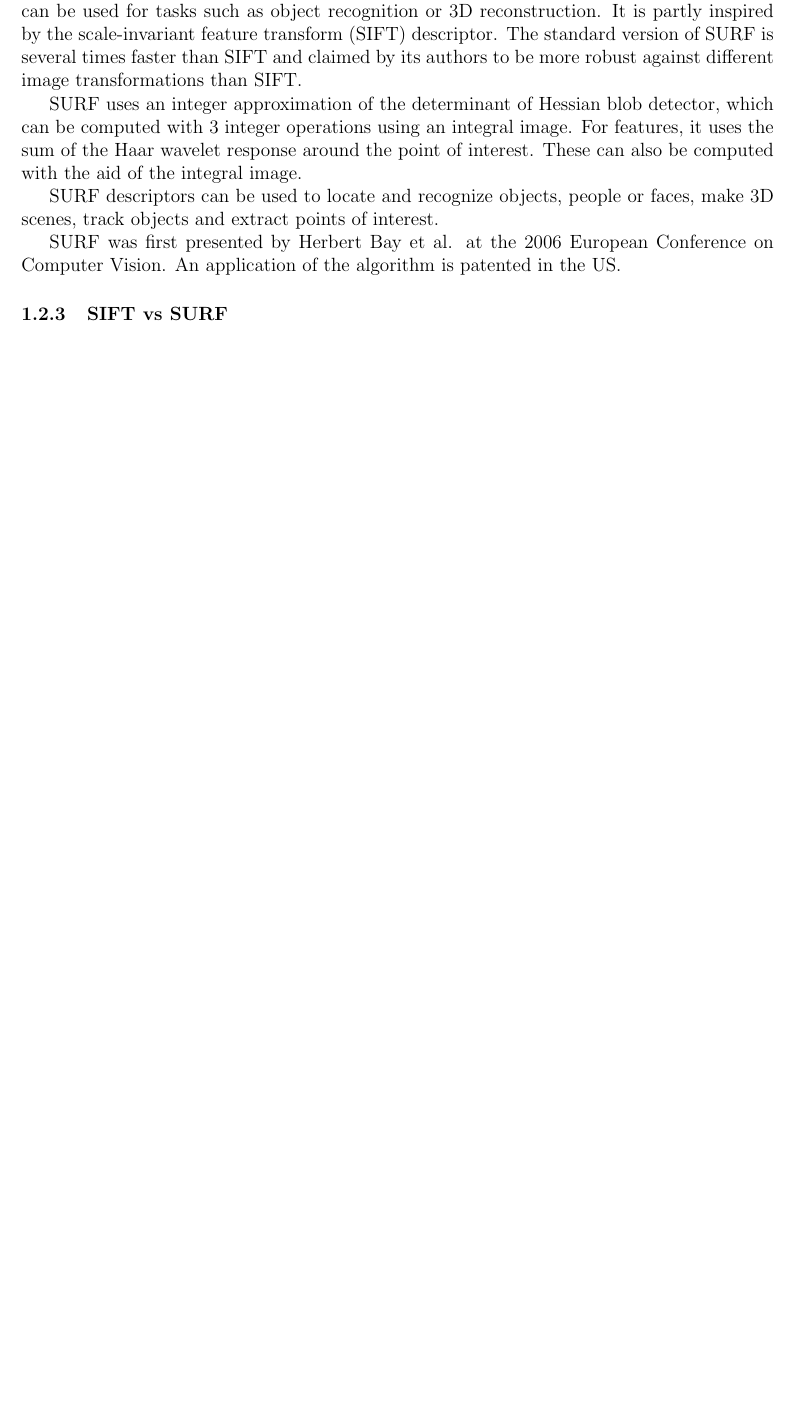
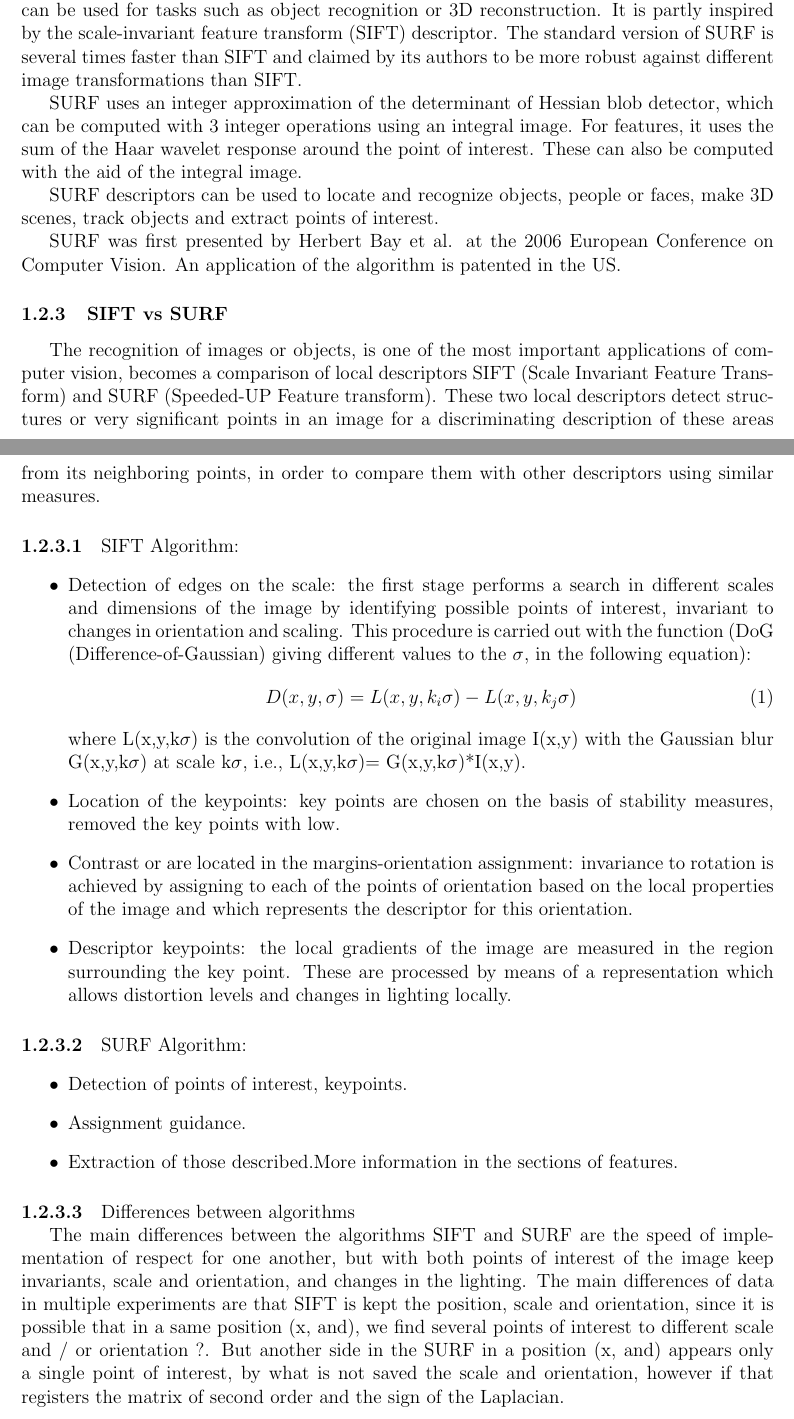
Before and after one commit to GaetanAdier/Prjt_M1, a LaTeX document (Etat de l'art/state_of_art.tex): part of page 2 of 4 before the commit and two parts of pages 2 and 3 of 5 after it, the two joined at a grey line, cut so that both start at the same text, the shorter picture padded with empty space. Compiled offline with pdfLaTeX; the source files are stored in an older character set and shown here as Unicode.

Commit message:
state of art
sift and surf

```diff
--- a/Etat de l'art/state_of_art.tex
+++ b/Etat de l'art/state_of_art.tex
@@ -55,6 +55,35 @@ SURF descriptors can be used to locate and recognize objects, people or faces, m
 
 SURF was first presented by Herbert Bay et al. at the 2006 European Conference on Computer Vision. An application of the algorithm is patented in the US.
 \subsubsection{SIFT vs SURF}
+The recognition of images or objects, is one of the most important applications of computer vision, becomes a comparison of local descriptors SIFT (Scale Invariant Feature Transform) and SURF (Speeded-UP Feature transform). These two local descriptors detect structures or very significant points in an image for a discriminating description of these areas from its neighboring points, in order to compare them with other descriptors using similar measures.
+	\paragraph{}
+	SIFT Algorithm:
+	\begin{itemize}
+		\item Detection of edges on the scale: the first stage performs a search in different scales and dimensions of the image by identifying possible points of interest, invariant to changes in orientation and scaling. This procedure is carried out with the function (DoG (Difference-of-Gaussian) giving different values to the $\sigma$, in the following equation):
+\begin{equation}
+D(x,y,\sigma)=L(x,y,k_i\sigma)-L(x,y,k_j\sigma)
+\end{equation}
+where L(x,y,k$\sigma$) is the convolution of the original image I(x,y) with the Gaussian blur G(x,y,k$\sigma$) at scale k$\sigma$, i.e., L(x,y,k$\sigma$)= G(x,y,k$\sigma$)*I(x,y).
+		\item Location of the keypoints: key points are chosen on the basis of stability measures, removed the key points with low.
+
+		\item Contrast or are located in the margins-orientation assignment: invariance to rotation is achieved by assigning to each of the points of orientation based on the local properties of the image and which represents the descriptor for this orientation.
+
+		\item Descriptor keypoints: the local gradients of the image are measured in the region surrounding the key point. These are processed by means of a representation which allows distortion levels and changes in lighting locally.
+	\end{itemize}
+	\paragraph{}
+	SURF Algorithm:
+	\begin{itemize}
+		\item Detection of points of interest, keypoints.
+
+		\item Assignment guidance.
+
+		\item Extraction of those described.More information in the sections of features.
+	\end{itemize}
+	\paragraph{}
+	Differences between algorithms
+
+
+	The main differences between the algorithms SIFT and SURF are the speed of implementation of respect for one another, but with both points of interest of the image keep invariants, scale and orientation, and changes in the lighting. The main differences of data in multiple experiments are that SIFT is kept the position, scale and orientation, since it is possible that in a same position (x, and), we find several points of interest to different scale and / or orientation ?. But another side in the SURF in a position (x, and) appears only a single point of interest, by what is not saved the scale and orientation, however if that registers the matrix of second order and the sign of the Laplacian.
 
 \subsubsection{Opponent SIFT}
 
```
Also changed, not shown: Etat de l'art/state_of_art.pdf, 3 other files.
